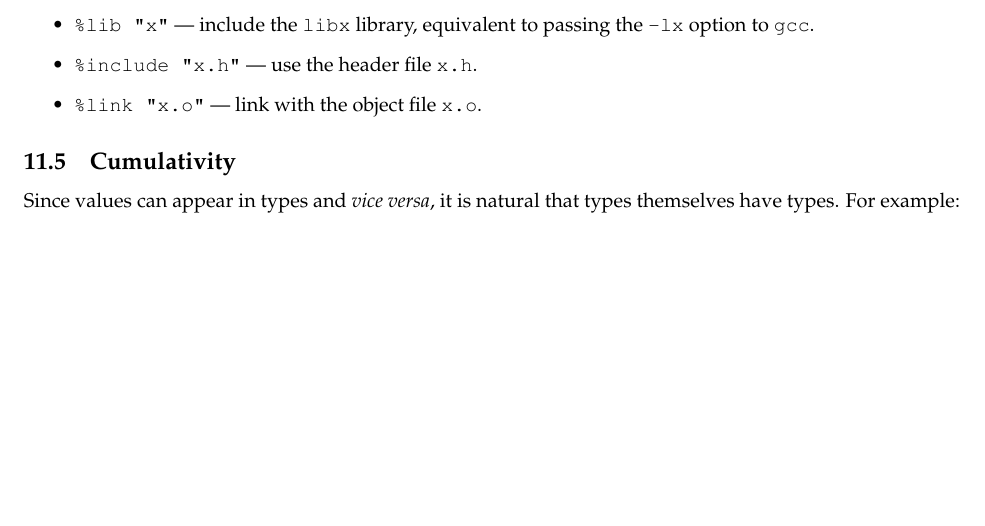
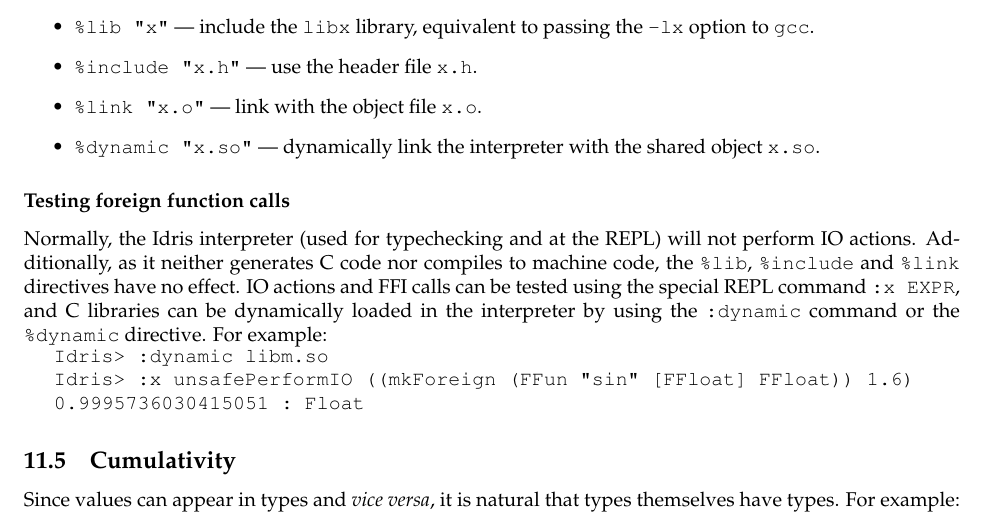
Before and after one commit to idris-lang/Idris-dev, a LaTeX document (tutorial/idris-tutorial.tex, which reads tutorial/miscellany.tex): part of page 45 of 47, cut so that both start at the same text, the shorter picture padded with empty space. Compiled offline with pdfLaTeX; a LaTeX package or settings file that is missing is left out.

Commit message:
Added :x, :dynamic, and %dynamic to the tutorial

```diff
--- a/tutorial/miscellany.tex
+++ b/tutorial/miscellany.tex
@@ -228,8 +228,24 @@ This is made possible through the following directives:
 \texttt{-lx} option to \texttt{gcc}.
 \item \texttt{\%include "x.h"} --- use the header file \texttt{x.h}.
 \item \texttt{\%link "x.o"} --- link with the object file \texttt{x.o}.
+\item \texttt{\%dynamic "x.so"} --- dynamically link the interpreter with the shared object \texttt{x.so}.
 \end{itemize}
 
+\subsubsection*{Testing foreign function calls}
+Normally, the Idris interpreter (used for typechecking and at the REPL) will
+not perform IO actions.  Additionally, as it neither generates C code nor
+compiles to machine code, the \texttt{\%lib}, \texttt{\%include} and
+\texttt{\%link} directives have no effect. IO actions and FFI calls can be
+tested using the special REPL command \texttt{:x EXPR}, and C libraries can be
+dynamically loaded in the interpreter by using the \texttt{:dynamic} command
+or the \texttt{\%dynamic} directive. For example:
+
+\begin{SaveVerbatim}{xdynamic}
+Idris> :dynamic libm.so
+Idris> :x unsafePerformIO ((mkForeign (FFun "sin" [FFloat] FFloat)) 1.6)
+0.9995736030415051 : Float
+\end{SaveVerbatim}
+\useverb{xdynamic}
 \subsection{Cumulativity}
 
 Since values can appear in types and \emph{vice versa}, it is natural that types themselves
```
Also changed, not shown: tutorial/idris-tutorial.pdf.
